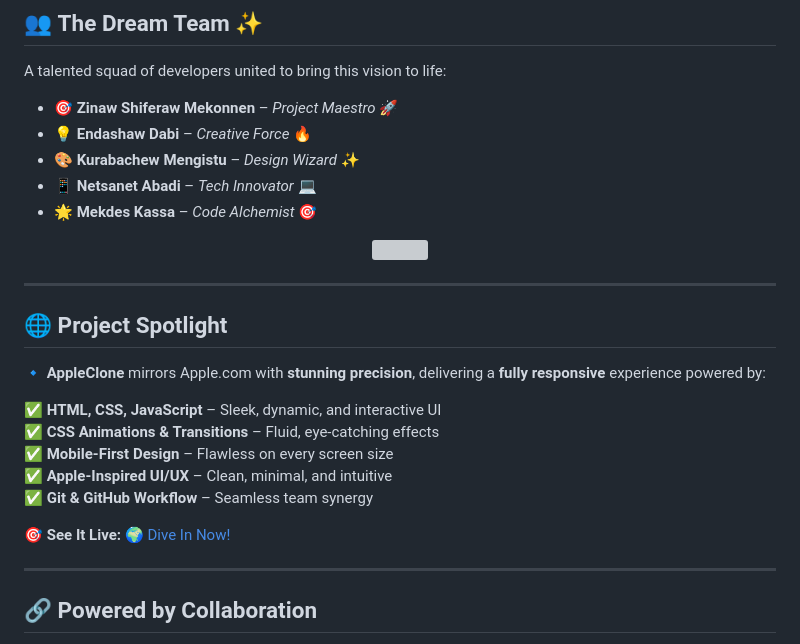
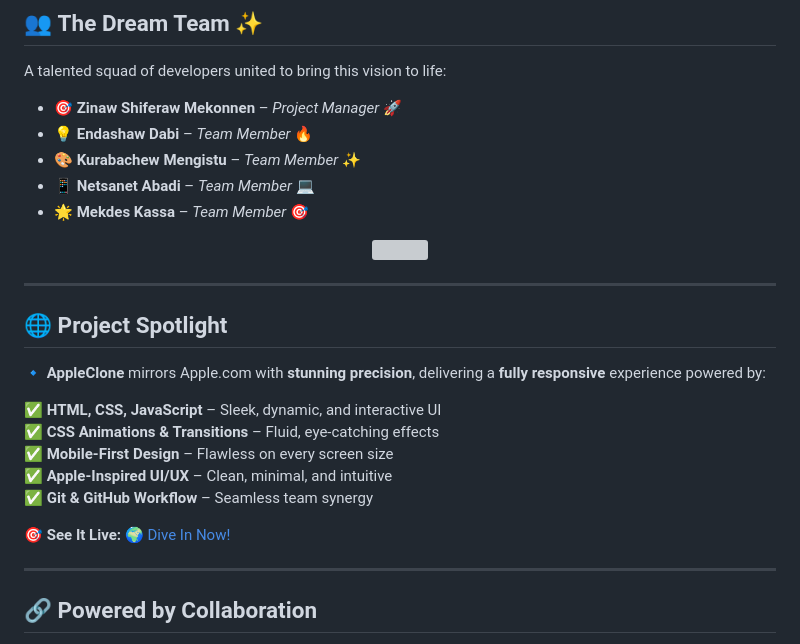
Before and after one commit to ZinawS/appleClone, a Markdown page: README.md, the part around one of its changes. GitHub-like rendering; grey boxes are pictures that could not be loaded.

```diff
--- a/README.md
+++ b/README.md
@@ -11,11 +8,11 @@
 ## 👥 **The Dream Team** ✨
 A talented squad of developers united to bring this vision to life:
 
-- 🎯 **Zinaw Shiferaw Mekonnen** – *Project Maestro* 🚀
-- 💡 **Endashaw Dabi** – *Creative Force* 🔥
-- 🎨 **Kurabachew Mengistu** – *Design Wizard* ✨
-- 📱 **Netsanet Abadi** – *Tech Innovator* 💻
-- 🌟 **Mekdes Kassa** – *Code Alchemist* 🎯
+- 🎯 **Zinaw Shiferaw Mekonnen** – *Project Manager* 🚀
+- 💡 **Endashaw Dabi** – *Team Member* 🔥
+- 🎨 **Kurabachew Mengistu** – *Team Member* ✨
+- 📱 **Netsanet Abadi** – *Team Member* 💻
+- 🌟 **Mekdes Kassa** – *Team Member* 🎯
 
 <p align="center">
   <img src="https://media.giphy.com/media/3o7abldj0b3rxrZUxW/giphy.gif" width="300px"/>
```
Also changed, not shown: other parts of README.md (+1 -4 lines).
